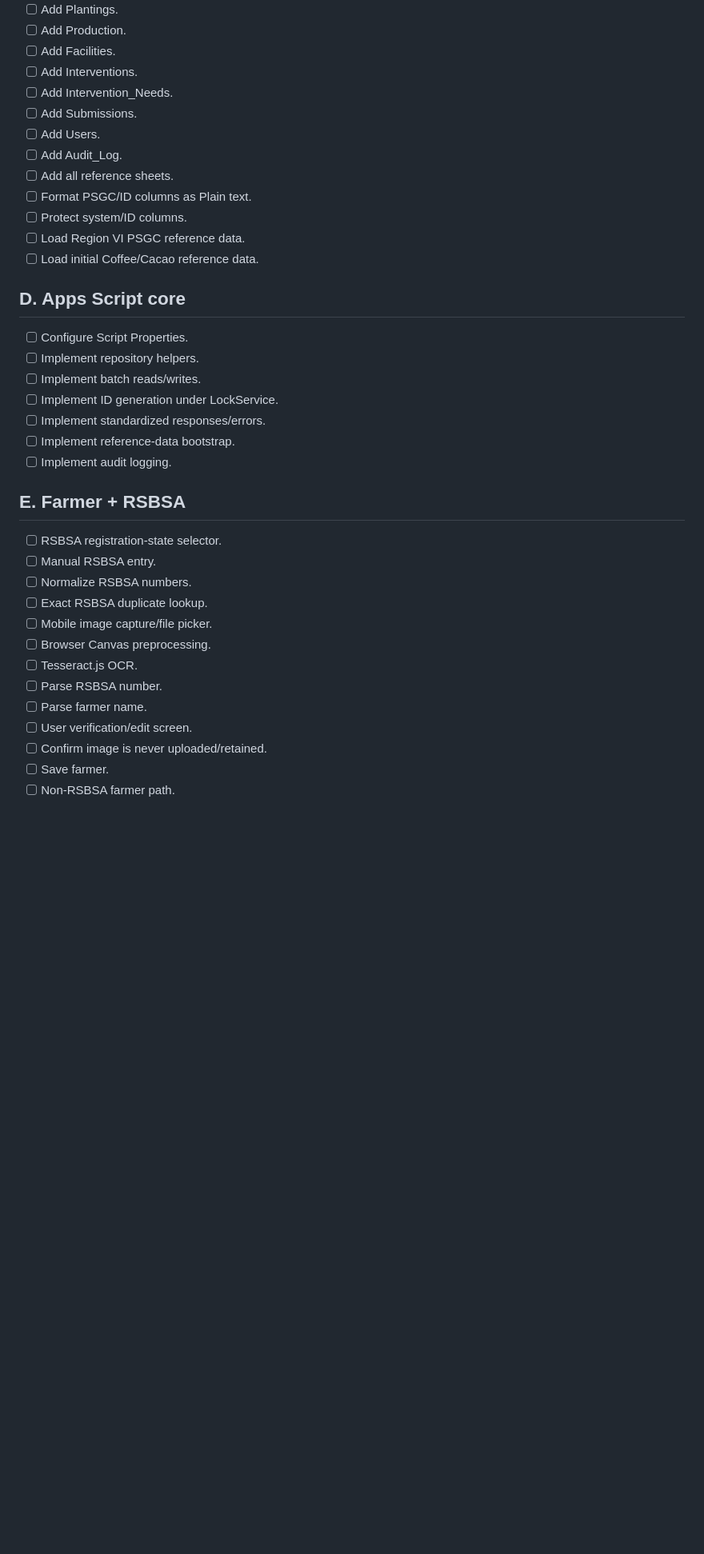
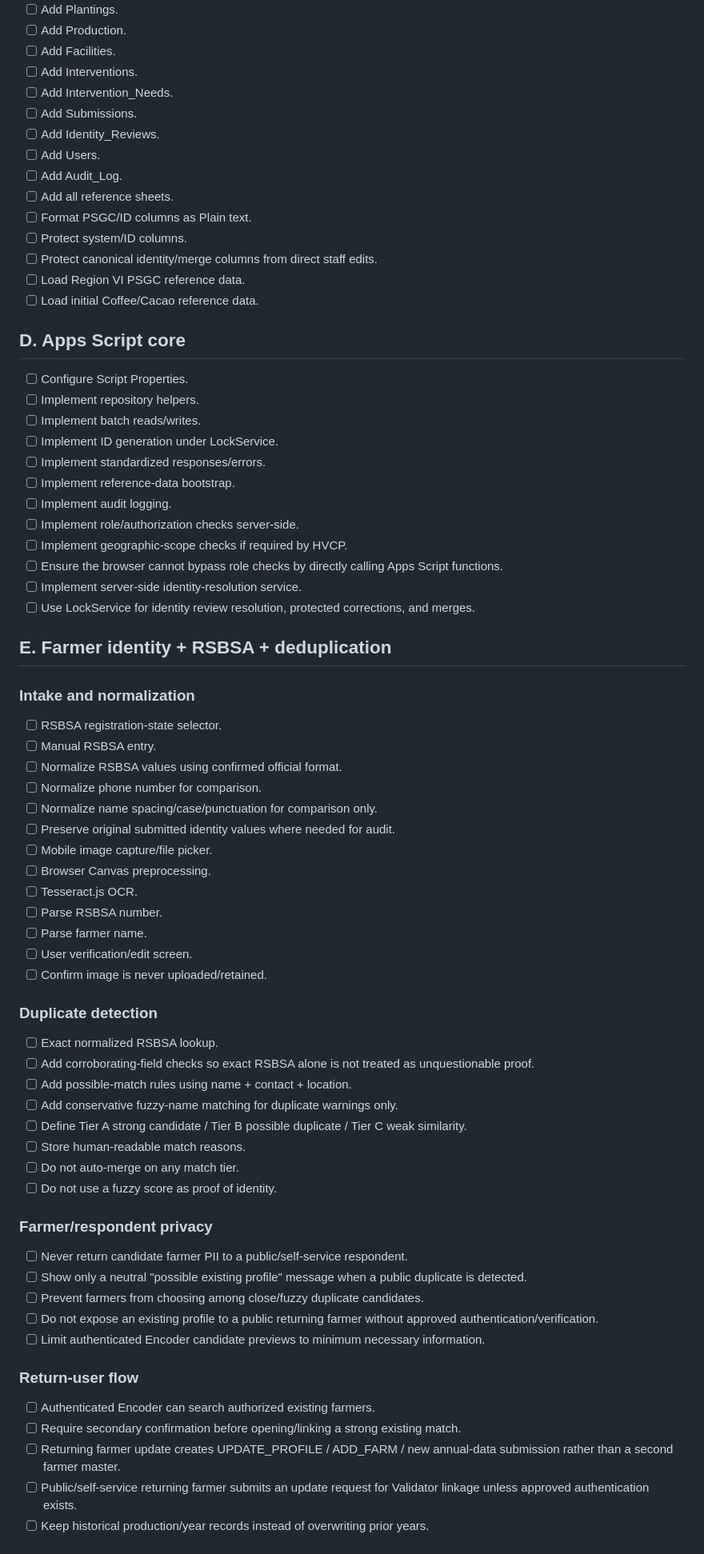
Before and after one commit to gilmour59/cacao_coffee_db, a Markdown page: docs/TODO.md, the part around one of its changes. Shown at 80% size. Rendered like a GitHub page; blank space fills up the shorter version.

Commit message:
Expand TODO for secure farmer identity and deduplication

```diff
--- a/docs/TODO.md
+++ b/docs/TODO.md
@@ -43,11 +51,13 @@
 - [ ] Add Interventions.
 - [ ] Add Intervention_Needs.
 - [ ] Add Submissions.
+- [ ] Add Identity_Reviews.
 - [ ] Add Users.
 - [ ] Add Audit_Log.
 - [ ] Add all reference sheets.
 - [ ] Format PSGC/ID columns as Plain text.
 - [ ] Protect system/ID columns.
+- [ ] Protect canonical identity/merge columns from direct staff edits.
 - [ ] Load Region VI PSGC reference data.
 - [ ] Load initial Coffee/Cacao reference data.
 
@@ -60,13 +70,22 @@
 - [ ] Implement standardized responses/errors.
 - [ ] Implement reference-data bootstrap.
 - [ ] Implement audit logging.
+- [ ] Implement role/authorization checks server-side.
+- [ ] Implement geographic-scope checks if required by HVCP.
+- [ ] Ensure the browser cannot bypass role checks by directly calling Apps Script functions.
+- [ ] Implement server-side identity-resolution service.
+- [ ] Use LockService for identity review resolution, protected corrections, and merges.
 
-## E. Farmer + RSBSA
+## E. Farmer identity + RSBSA + deduplication
+
+### Intake and normalization
 
 - [ ] RSBSA registration-state selector.
 - [ ] Manual RSBSA entry.
-- [ ] Normalize RSBSA numbers.
-- [ ] Exact RSBSA duplicate lookup.
+- [ ] Normalize RSBSA values using confirmed official format.
+- [ ] Normalize phone number for comparison.
+- [ ] Normalize name spacing/case/punctuation for comparison only.
+- [ ] Preserve original submitted identity values where needed for audit.
 - [ ] Mobile image capture/file picker.
 - [ ] Browser Canvas preprocessing.
 - [ ] Tesseract.js OCR.
@@ -74,4 +93,31 @@
 - [ ] Parse farmer name.
 - [ ] User verification/edit screen.
 - [ ] Confirm image is never uploaded/retained.
-- [ ] Save farmer.
+
+### Duplicate detection
+
+- [ ] Exact normalized RSBSA lookup.
+- [ ] Add corroborating-field checks so exact RSBSA alone is not treated as unquestionable proof.
+- [ ] Add possible-match rules using name + contact + location.
+- [ ] Add conservative fuzzy-name matching for duplicate warnings only.
+- [ ] Define Tier A strong candidate / Tier B possible duplicate / Tier C weak similarity.
+- [ ] Store human-readable match reasons.
+- [ ] Do not auto-merge on any match tier.
+- [ ] Do not use a fuzzy score as proof of identity.
+
+### Farmer/respondent privacy
+
+- [ ] Never return candidate farmer PII to a public/self-service respondent.
+- [ ] Show only a neutral "possible existing profile" message when a public duplicate is detected.
+- [ ] Prevent farmers from choosing among close/fuzzy duplicate candidates.
+- [ ] Do not expose an existing profile to a public returning farmer without approved authentication/verification.
+- [ ] Limit authenticated Encoder candidate previews to minimum necessary information.
+
+### Return-user flow
+
+- [ ] Authenticated Encoder can search authorized existing farmers.
+- [ ] Require secondary confirmation before opening/linking a strong existing match.
+- [ ] Returning farmer update creates UPDATE_PROFILE / ADD_FARM / new annual-data submission rather than a second farmer master.
+- [ ] Public/self-service returning farmer submits an update request for Validator linkage unless approved authentication exists.
+- [ ] Keep historical production/year records instead of overwriting prior years.
+
```
Also changed, not shown: other parts of docs/TODO.md (+59 -1 lines).
